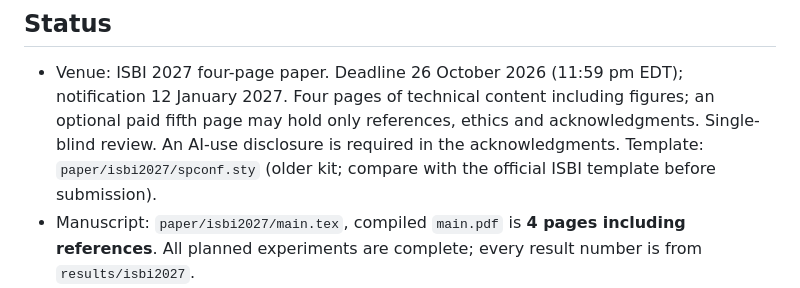
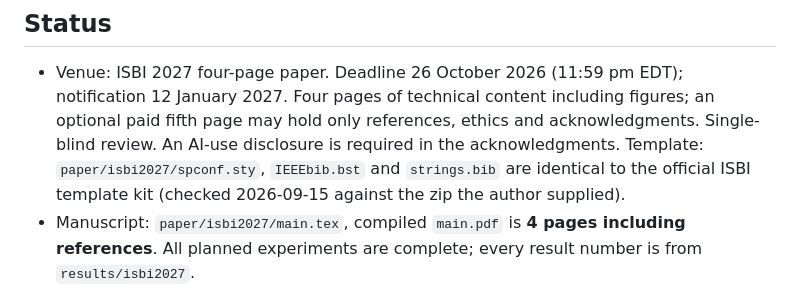
Before and after one commit to muqsitamir/HarmonIt, a Markdown page: documentation/ISBI2027_HANDOFF.md, the part around one of its changes. Drawn GitHub-style.

```diff
--- a/documentation/ISBI2027_HANDOFF.md
+++ b/documentation/ISBI2027_HANDOFF.md
@@ -9,8 +9,9 @@ amendment: [ISBI2027_PROTOCOL.md](ISBI2027_PROTOCOL.md). Result files:
 - Venue: ISBI 2027 four-page paper. Deadline 26 October 2026 (11:59 pm EDT); notification
   12 January 2027. Four pages of technical content including figures; an optional paid fifth
   page may hold only references, ethics and acknowledgments. Single-blind review. An AI-use
-  disclosure is required in the acknowledgments. Template: `paper/isbi2027/spconf.sty`
-  (older kit; compare with the official ISBI template before submission).
+  disclosure is required in the acknowledgments. Template: `paper/isbi2027/spconf.sty`,
+  `IEEEbib.bst` and `strings.bib` are identical to the official ISBI template kit (checked
+  2026-09-15 against the zip the author supplied).
 - Manuscript: `paper/isbi2027/main.tex`, compiled `main.pdf` is **4 pages including
   references**. All planned experiments are complete; every result number is from
   `results/isbi2027`.
```
Also changed, not shown: other parts of documentation/ISBI2027_HANDOFF.md (+12 -2 lines).
